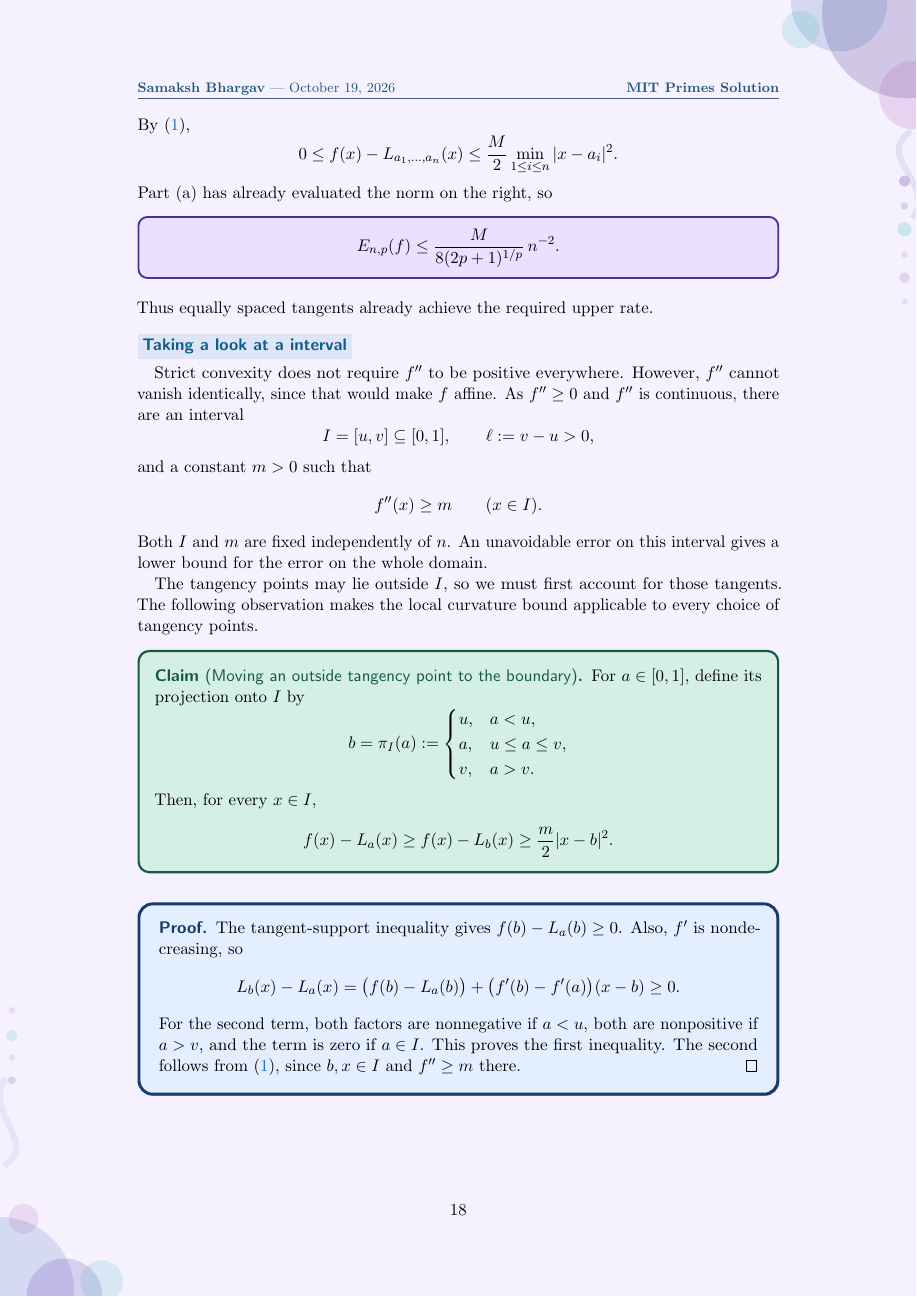
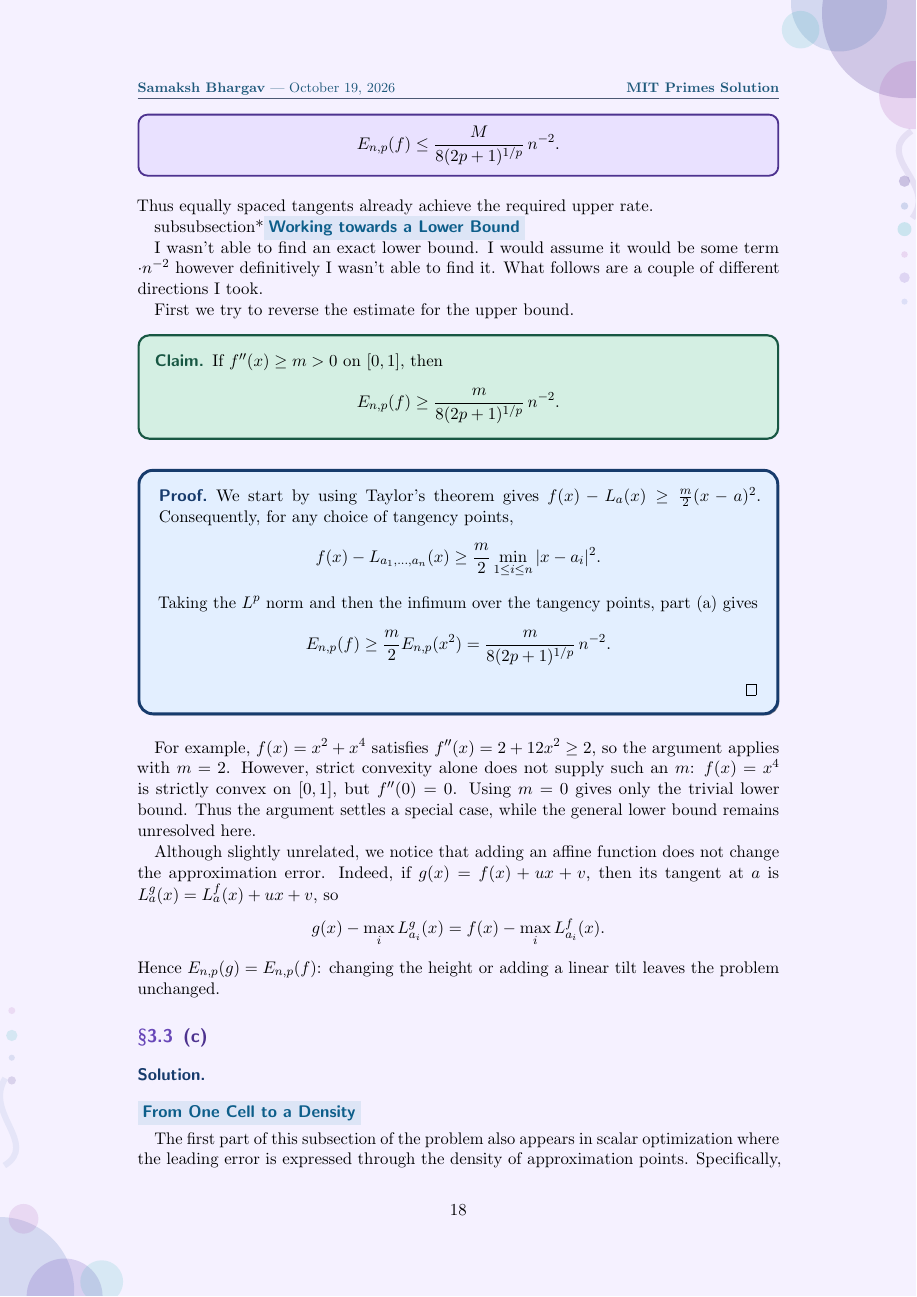
Before and after one commit to samcool1224/primes, a LaTeX document (document.tex): page 18 of 53 before the commit and page 18 of 51 after it. Compiled offline with pdfLaTeX; a LaTeX package or settings file that is missing is left out.

Commit message:
finish revise 3c

```diff
--- a/document.tex
+++ b/document.tex
@@ -1184,4 +1160,3 @@ Choose the same tangency points as in part~(a),
 a_i=\frac{2i-1}{2n},
 \qquad 1\le i\le n.
 \]
-By \eqref{eq:p3-curvature},
@@ -1196,56 +1176,55 @@ E_{n,p}(f)
 }
 Thus equally spaced tangents already achieve the required upper rate.
 
-\subsubsection*{\vocab{Taking a look at a interval}}
-
-Strict convexity does not require $f''$ to be positive everywhere.
-However, $f''$ cannot vanish identically, since that would make $f$
-affine. As $f''\ge0$ and $f''$ is continuous, there are an interval
+
+subsubsection*{\vocab{Working towards a Lower Bound}}
+
+
+
+I wasn't able to find an exact lower bound. I would assume it would be some term $\cdot n^{-2}$ however
+definitively I wasn't able to find it. What follows are a couple of different directions
+I took.
+
+First we try to reverse the estimate for the upper bound.
+\begin{claim*}
+    If $f''(x)\ge m>0$ on $[0,1]$, then
+    \[
+    E_{n,p}(f)\ge
+    \frac{m}{8(2p+1)^{1/p}}\,n^{-2}.
+    \]
+\end{claim*}
+
+\begin{proof}
+    We start by using Taylor's theorem gives
+    $f(x)-L_a(x)\ge \frac m2(x-a)^2$.
+    Consequently, for any choice of tangency points,
+    \[
+    f(x)-L_{a_1,\ldots,a_n}(x)
+    \ge \frac m2\min_{1\le i\le n}|x-a_i|^2.
+    \]
+    Taking the $L^p$ norm and then the infimum over the tangency points,
+    part~(a) gives
+    \[
+    E_{n,p}(f)\ge \frac m2 E_{n,p}(x^2)
+    =\frac{m}{8(2p+1)^{1/p}}\,n^{-2}.
+    \]
+\end{proof}
+
+For example, $f(x)=x^2+x^4$ satisfies $f''(x)=2+12x^2\ge2$,
+so the argument applies with $m=2$.
+However, strict convexity alone does not supply such an $m$:
+$f(x)=x^4$ is strictly convex on $[0,1]$, but $f''(0)=0$.
+Using $m=0$ gives only the trivial lower bound.
+Thus the argument settles a special case, while the general lower bound
+remains unresolved here.
+
+Although slightly unrelated, we notice that
+adding an affine function does not change the approximation error.
+Indeed, if $g(x)=f(x)+ux+v$, then its tangent at $a$ is
+$L_a^g(x)=L_a^f(x)+ux+v$, so
 \[
-I=[u,v]\subseteq[0,1],
-\qquad \ell:=v-u>0,
+g(x)-\max_i L_{a_i}^g(x)
+=f(x)-\max_i L_{a_i}^f(x).
 \]
-and a constant $m>0$ such that
-\[
-f''(x)\ge m
-\qquad (x\in I).
-\]
-Both $I$ and $m$ are fixed independently of $n$. An unavoidable error
-on this interval gives a lower bound for the error on the whole domain.
-
-The tangency points may lie outside $I$, so we must first account for
-those tangents. The following observation makes the local curvature
-bound applicable to every choice of tangency points.
-
-\begin{claim*}[Moving an outside tangency point to the boundary]
-For $a\in[0,1]$, define its projection onto $I$ by
-\[
-b=\pi_I(a):=
-\begin{cases}
-u,&a<u,\\
-a,&u\le a\le v,\\
-v,&a>v.
-\end{cases}
-\]
-Then, for every $x\in I$,
-\[
-f(x)-L_a(x)
-\ge f(x)-L_b(x)
-\ge\frac{m}{2}|x-b|^2.
-\]
-\end{claim*}
-
-\begin{proof}
-The tangent-support inequality gives $f(b)-L_a(b)\ge0$.
-Also, $f'$ is nondecreasing, so
-\[
-L_b(x)-L_a(x)
-=\bigl(f(b)-L_a(b)\bigr)
-+\bigl(f'(b)-f'(a)\bigr)(x-b)
-\ge0.
-\]
-For the second term, both factors are nonnegative if $a<u$, both are
-nonpositive if $a>v$, and the term is zero if $a\in I$.
-This proves the first inequality. The second follows from
-\eqref{eq:p3-curvature}, since $b,x\in I$ and $f''\ge m$ there.
-\end{proof}
+Hence $E_{n,p}(g)=E_{n,p}(f)$: changing the height or adding a linear
+tilt leaves the problem unchanged.
@@ -1301,8 +1234,9 @@ E_{n,p}(f)=\Theta(n^{-2}).
 \begin{soln}
     \subsubsection*{\vocab{From One Cell to a Density}}
 
-    The continuum viewpoint also appears in scalar quantization, where
+    The first part of this subsection of the problem also appears in scalar
+    optimization where
     the leading error is expressed through the density of approximation
-    points; see Kreitmeier and Linder
+    points. Specifically, look at Kreitmeier and Linder
     \cite[Proposition~4.2, equation~(16)]{p3-kreitmeier-linder}.
     Here the quadratic approximation reduces each small cell to the
```
Also changed, not shown: document.pdf, document.tex (157 more changed lines), 6 other files.
